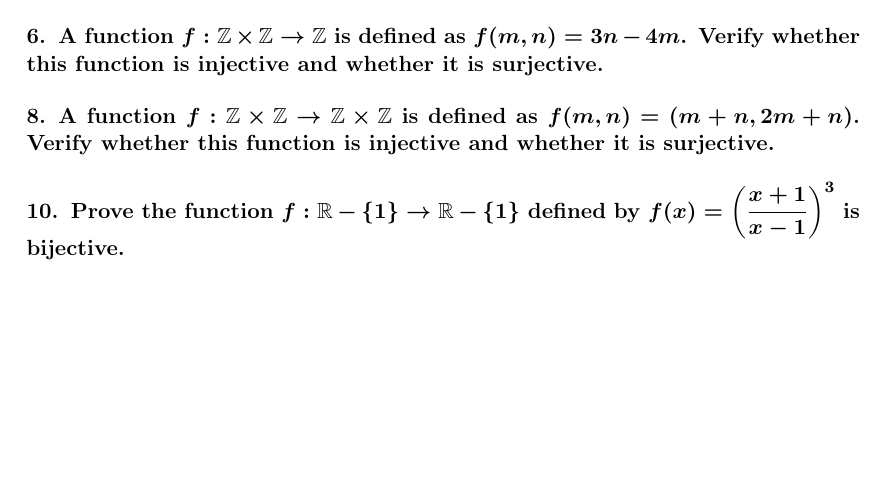
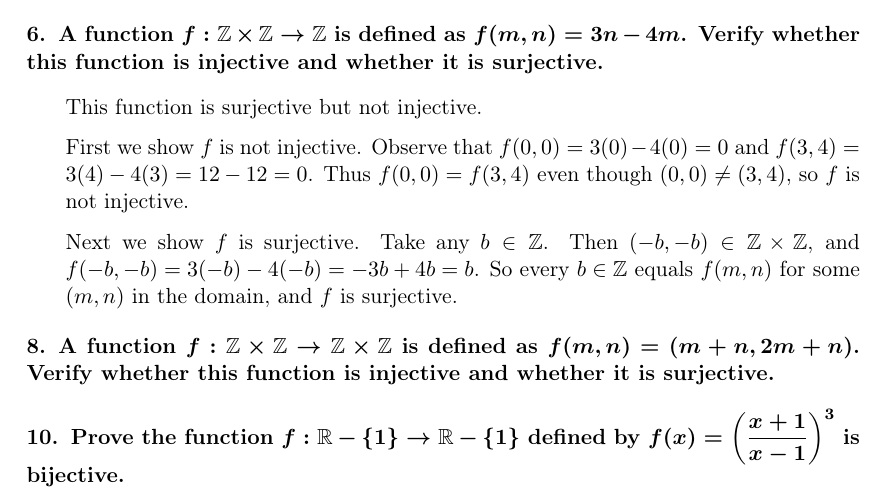
Before and after one commit to OscarAC/math, a LaTeX document (BookOfProof_Hammack/chapter12.tex): part of page 3 of 6, cut so that both start at the same text, the shorter picture padded with empty space. The pictures show the PDF file BookOfProof_Hammack/chapter12.pdf that the author committed with the source.

Commit message:
boph-ch12-12.2-6

```diff
--- a/BookOfProof_Hammack/chapter12.tex
+++ b/BookOfProof_Hammack/chapter12.tex
@@ -107,6 +107,13 @@
 
     \problem A function $f : \mathbb{Z} \times \mathbb{Z} \to \mathbb{Z}$ is defined as $f(m,n) = 3n - 4m$. Verify whether this function is injective and whether it is surjective.
 
+    \answer This function is surjective but not injective.
+
+    First we show $f$ is not injective. Observe that $f(0,0) = 3(0) - 4(0) = 0$ and $f(3,4) = 3(4) - 4(3) = 12 - 12 = 0$. Thus $f(0,0) = f(3,4)$ even though $(0,0) \neq (3,4)$, so $f$ is not injective.
+
+    Next we show $f$ is surjective. Take any $b \in \mathbb{Z}$. Then $(-b,-b) \in \mathbb{Z} \times \mathbb{Z}$, and $f(-b,-b) = 3(-b) - 4(-b) = -3b + 4b = b$.
+    So every $b \in \mathbb{Z}$ equals $f(m,n)$ for some $(m,n)$ in the domain, and $f$ is surjective.
+
     \problem A function $f : \mathbb{Z} \times \mathbb{Z} \to \mathbb{Z} \times \mathbb{Z}$ is defined as $f(m,n) = (m+n, 2m+n)$. Verify whether this function is injective and whether it is surjective.
 
     \problem Prove the function $f : \mathbb{R} - \set{1} \to \mathbb{R} - \set{1}$ defined by $f(x) = \left(\dfrac{x+1}{x-1}\right)^3$ is bijective.
```
Also changed, not shown: BookOfProof_Hammack/chapter12.pdf, BookOfProof_Hammack/chapter12.tex (1 more changed lines). Lines whose indentation alone changed are shown as unchanged.
